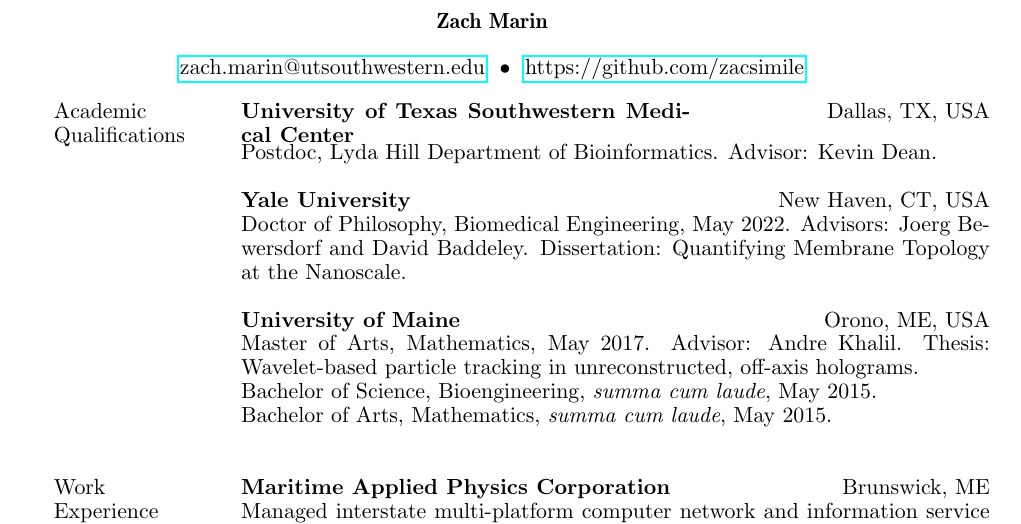
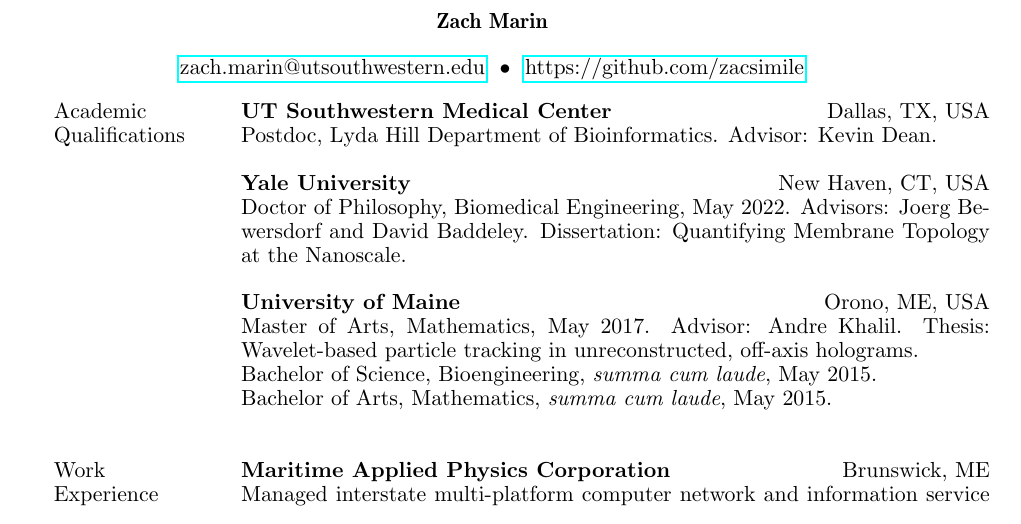
Before and after one commit to zacsimile/cv, a LaTeX CV (marin_cv.tex, which reads section/academic.tex): part of page 1 of 2, cut so that both start at the same text. Compiled offline with pdfLaTeX.

Commit message:
Abbreivate UT

```diff
--- a/section/academic.tex
+++ b/section/academic.tex
@@ -1,5 +1,5 @@
 \split{0.15}{0.8}{\section{\raggedright Academic Qualifications}}{
-    \split{0.6}{0.35}{\bf University of Texas Southwestern Medical Center}{\raggedleft Dallas, TX, USA}
+    \split{0.6}{0.35}{\bf UT Southwestern Medical Center}{\raggedleft Dallas, TX, USA}
     Postdoc, Lyda Hill Department of Bioinformatics. Advisor: Kevin Dean. \\
 
     \split{0.6}{0.35}{\bf Yale University}{\raggedleft New Haven, CT, USA}
```
